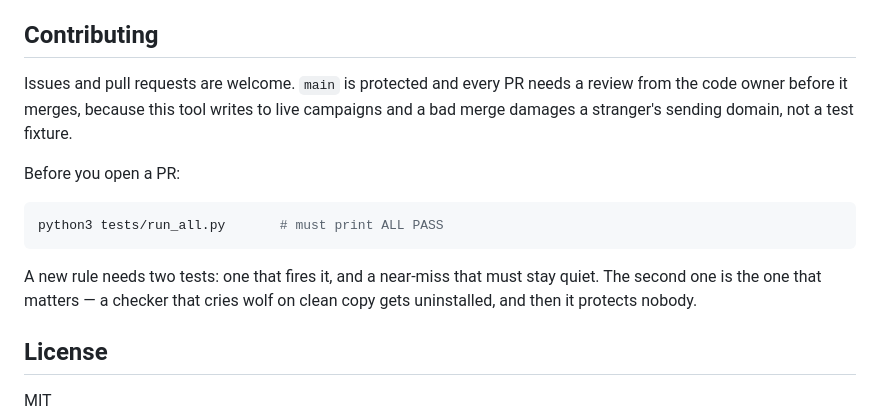
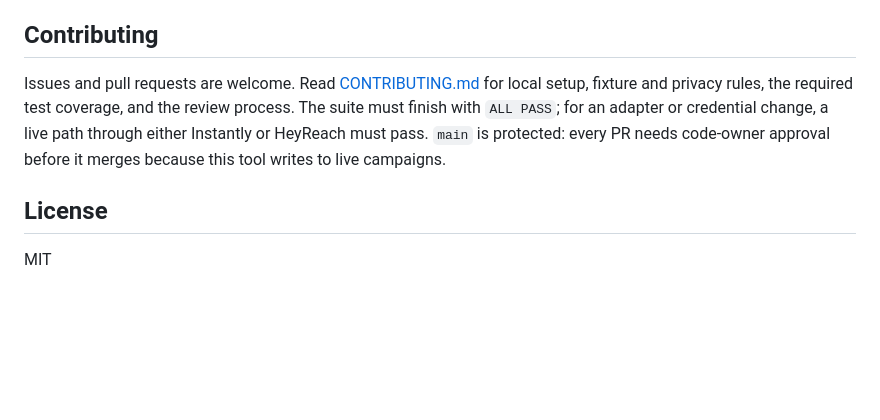
Before and after one commit to hernangimeno/lastlook, a Markdown page: README.md, the part around the change. GitHub-like rendering; blank space fills up the shorter version.

````diff
--- a/README.md
+++ b/README.md
@@ -280,19 +280,12 @@ is mechanical rather than a matter of remembering.
 
 ## Contributing
 
-Issues and pull requests are welcome. `main` is protected and every PR needs a
-review from the code owner before it merges, because this tool writes to live
-campaigns and a bad merge damages a stranger's sending domain, not a test fixture.
-
-Before you open a PR:
-
-```bash
-python3 tests/run_all.py       # must print ALL PASS
-```
-
-A new rule needs two tests: one that fires it, and a near-miss that must stay
-quiet. The second one is the one that matters — a checker that cries wolf on
-clean copy gets uninstalled, and then it protects nobody.
+Issues and pull requests are welcome. Read [CONTRIBUTING.md](CONTRIBUTING.md)
+for local setup, fixture and privacy rules, the required test coverage, and the
+review process. The suite must finish with `ALL PASS`; for an adapter or
+credential change, a live path through either Instantly or HeyReach must pass.
+`main` is protected: every PR needs code-owner approval before it merges because
+this tool writes to live campaigns.
 
 ## License
 
````
Also changed, not shown: .github/PULL_REQUEST_TEMPLATE.md (added, +30 -0 lines), CONTRIBUTING.md (added, +72 -0 lines).
